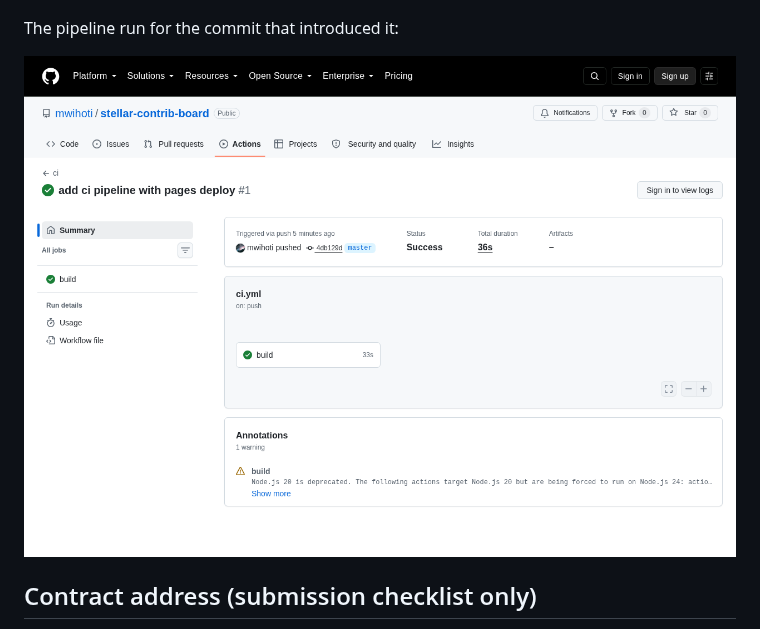
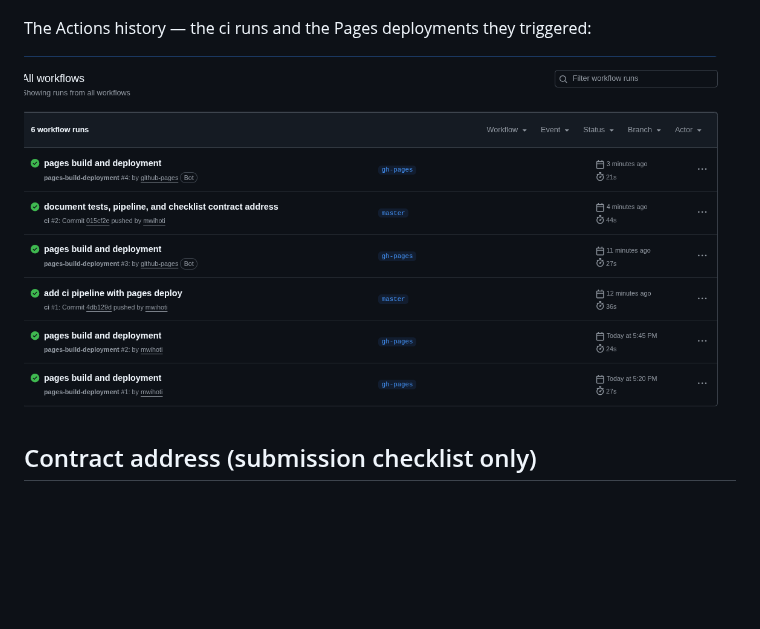
Before and after one commit to mwihoti/stellar-contrib-board, a Markdown page: README.md, the part around the change. GitHub-like rendering; pictures changed too: docs/screenshots/06-ci-pipeline.png; blank space fills up the shorter version.

Commit message:
use actions history screenshot for ci evidence

```diff
--- a/README.md
+++ b/README.md
@@ -135,7 +135,7 @@ static export to GitHub Pages on every push to master.
 
 ![Test output](docs/screenshots/07-test-output.png)
 
-The pipeline run for the commit that introduced it:
+The Actions history — the ci runs and the Pages deployments they triggered:
 
 ![CI pipeline](docs/screenshots/06-ci-pipeline.png)
 
```
